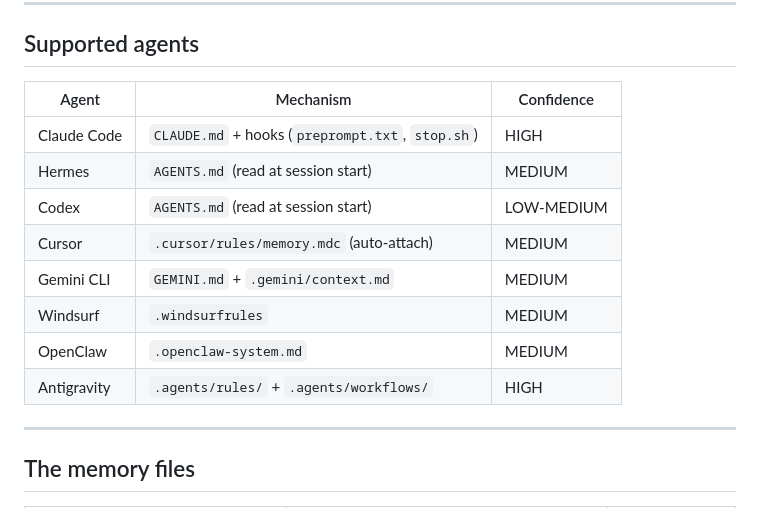
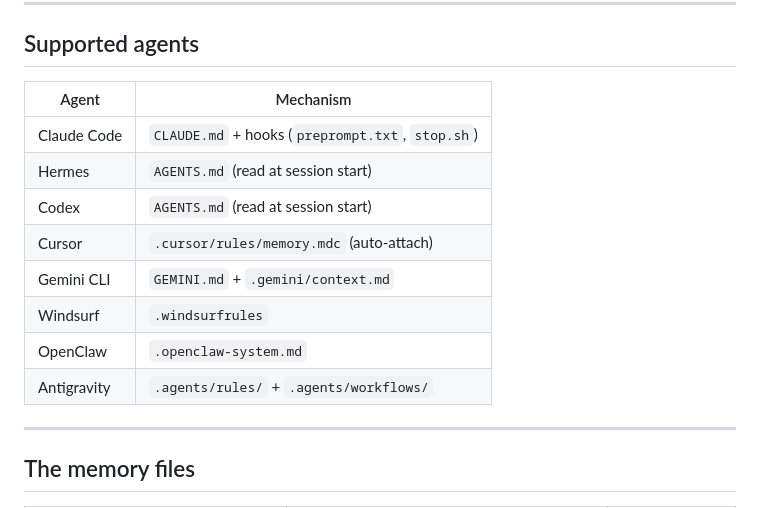
Before and after one commit to aommi/agent-memory-kit, a Markdown page: README.md, the part around the change. GitHub-like rendering.

Commit message:
docs: remove confidence column from agent table

```diff
--- a/README.md
+++ b/README.md
@@ -83,16 +83,16 @@ The agent now knows: what to write, where to write it, and why. No README requir
 
 ## Supported agents
 
-| Agent | Mechanism | Confidence |
-|---|---|---|
-| Claude Code | `CLAUDE.md` + hooks (`preprompt.txt`, `stop.sh`) | HIGH |
-| Hermes | `AGENTS.md` (read at session start) | MEDIUM |
-| Codex | `AGENTS.md` (read at session start) | LOW-MEDIUM |
-| Cursor | `.cursor/rules/memory.mdc` (auto-attach) | MEDIUM |
-| Gemini CLI | `GEMINI.md` + `.gemini/context.md` | MEDIUM |
-| Windsurf | `.windsurfrules` | MEDIUM |
-| OpenClaw | `.openclaw-system.md` | MEDIUM |
-| Antigravity | `.agents/rules/` + `.agents/workflows/` | HIGH |
+| Agent | Mechanism |
+|---|---|
+| Claude Code | `CLAUDE.md` + hooks (`preprompt.txt`, `stop.sh`) |
+| Hermes | `AGENTS.md` (read at session start) |
+| Codex | `AGENTS.md` (read at session start) |
+| Cursor | `.cursor/rules/memory.mdc` (auto-attach) |
+| Gemini CLI | `GEMINI.md` + `.gemini/context.md` |
+| Windsurf | `.windsurfrules` |
+| OpenClaw | `.openclaw-system.md` |
+| Antigravity | `.agents/rules/` + `.agents/workflows/` |
 
 ---
 
```
